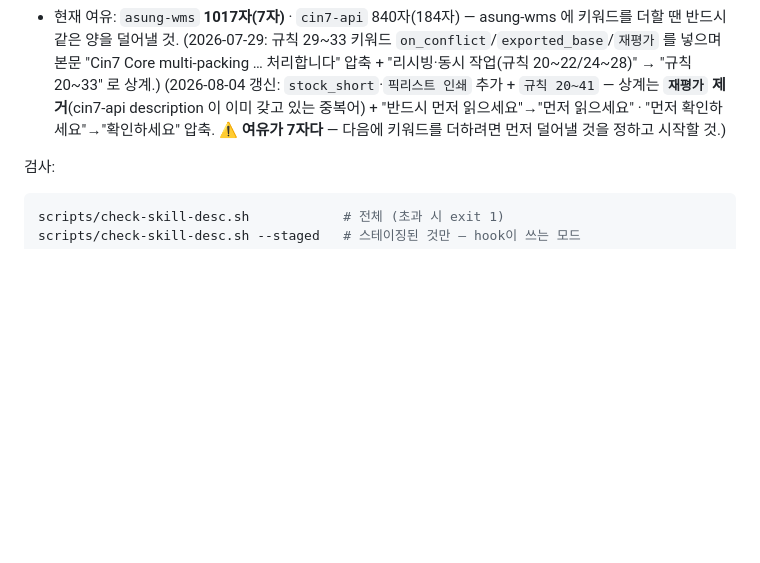
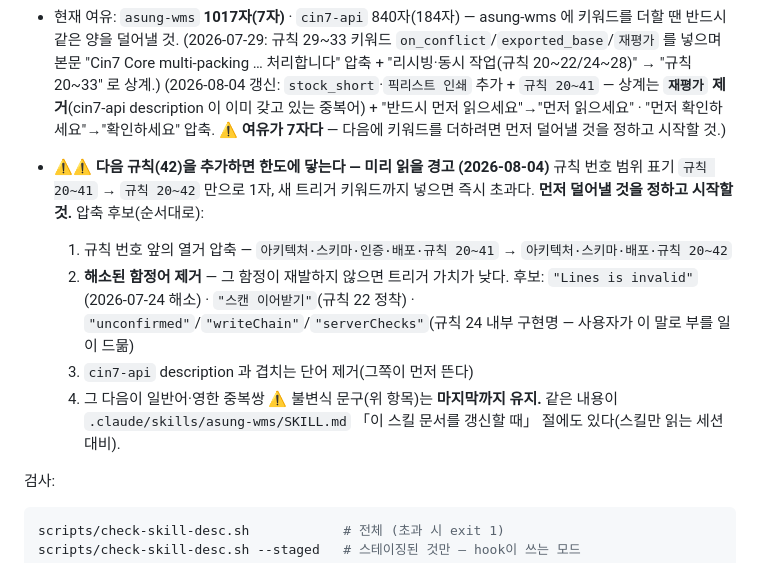
Before and after one commit to asungtrading/asung-wms, a Markdown page: CLAUDE.md, the part around the change. Drawn GitHub-style; blank space fills up the shorter version.

Commit message:
docs(skills): 문서 작성 규칙 점검·보완 — 정정 누락 1건·참조 1건·백로그 5건·description 예산 경고

````diff
--- a/CLAUDE.md
+++ b/CLAUDE.md
@@ -100,6 +100,18 @@ claude.ai 스킬 업로드는 `SKILL.md` frontmatter의 `description`을 **1024
   "먼저 확인하세요"→"확인하세요" 압축. ⚠️ **여유가 7자다** — 다음에 키워드를 더하려면
   먼저 덜어낼 것을 정하고 시작할 것.)
 
+- ⚠️⚠️ **다음 규칙(42)을 추가하면 한도에 닿는다 — 미리 읽을 경고 (2026-08-04)**
+  규칙 번호 범위 표기 `규칙 20~41` → `규칙 20~42` 만으로 1자, 새 트리거 키워드까지 넣으면 즉시 초과다.
+  **먼저 덜어낼 것을 정하고 시작할 것.** 압축 후보(순서대로):
+  1. 규칙 번호 앞의 열거 압축 — `아키텍처·스키마·인증·배포·규칙 20~41` → `아키텍처·스키마·배포·규칙 20~42`
+  2. **해소된 함정어 제거** — 그 함정이 재발하지 않으면 트리거 가치가 낮다.
+     후보: `"Lines is invalid"`(2026-07-24 해소) · `"스캔 이어받기"`(규칙 22 정착) ·
+     `"unconfirmed"`/`"writeChain"`/`"serverChecks"`(규칙 24 내부 구현명 — 사용자가 이 말로 부를 일이 드묾)
+  3. `cin7-api` description 과 겹치는 단어 제거(그쪽이 먼저 뜬다)
+  4. 그 다음이 일반어·영한 중복쌍
+  ⚠️ 불변식 문구(위 항목)는 **마지막까지 유지.** 같은 내용이
+  `.claude/skills/asung-wms/SKILL.md` 「이 스킬 문서를 갱신할 때」 절에도 있다(스킬만 읽는 세션 대비).
+
 검사:
 ```bash
 scripts/check-skill-desc.sh            # 전체 (초과 시 exit 1)
````
Also changed, not shown: 2 other files.
